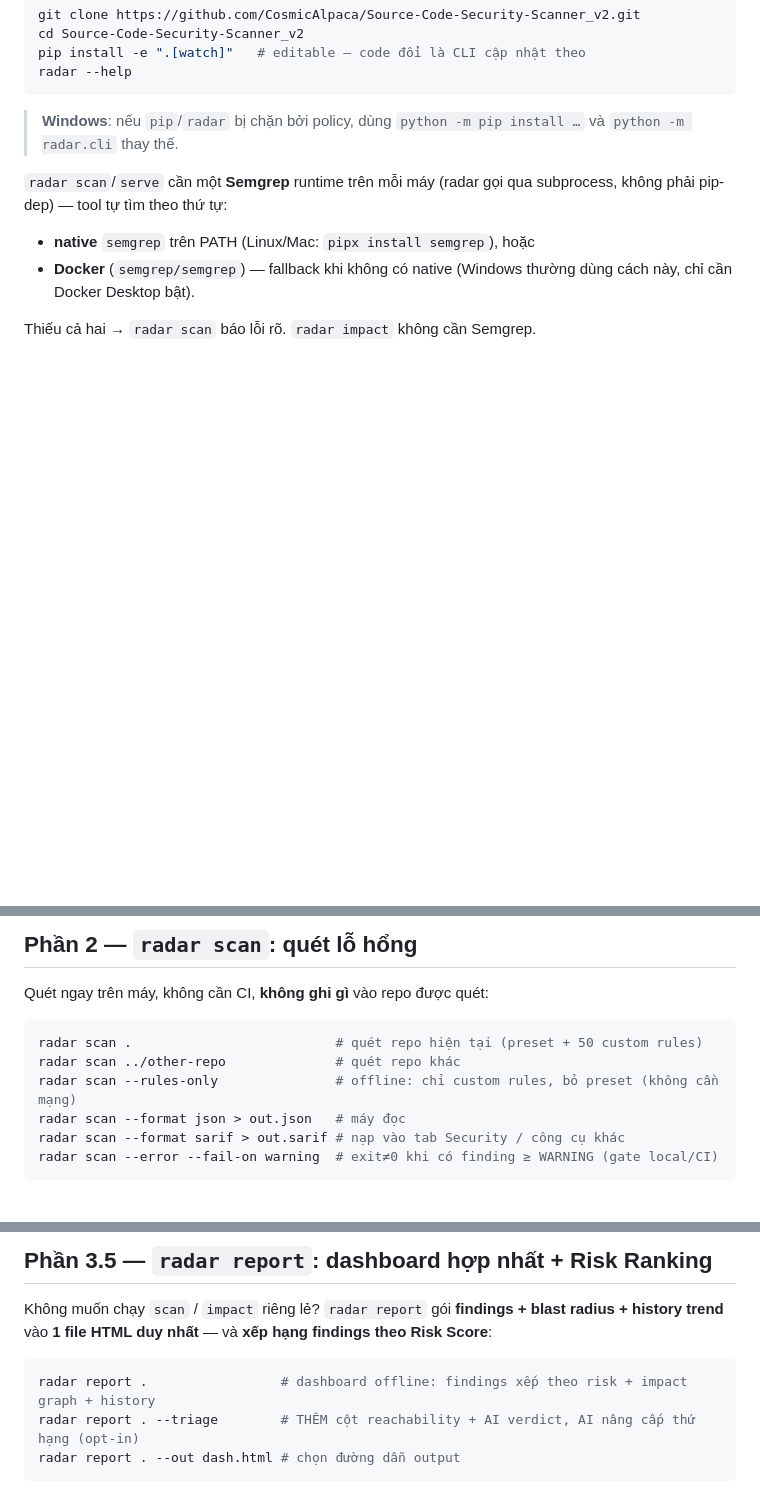
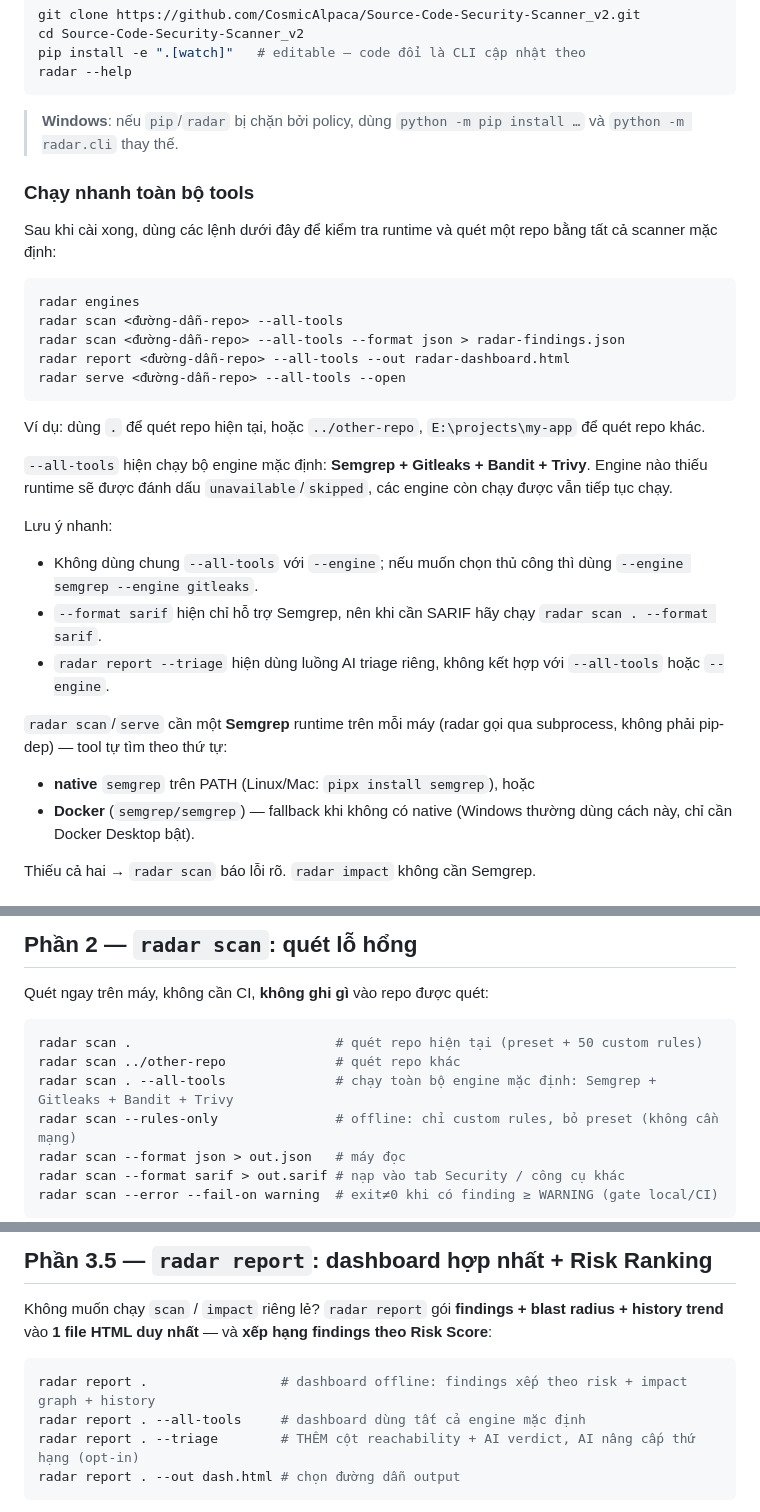
Before and after one commit to CosmicAlpaca/Source-Code-Security-Scanner_v2, a Markdown page: README.md, 3 parts joined by grey strips. Drawn GitHub-style; blank space fills up the shorter version.

````diff
--- a/README.md
+++ b/README.md
@@ -39,6 +39,27 @@ radar --help
 
 > **Windows**: nếu `pip`/`radar` bị chặn bởi policy, dùng `python -m pip install …` và `python -m radar.cli` thay thế.
 
+### Chạy nhanh toàn bộ tools
+
+Sau khi cài xong, dùng các lệnh dưới đây để kiểm tra runtime và quét một repo bằng tất cả scanner mặc định:
+
+```bash
+radar engines
+radar scan <đường-dẫn-repo> --all-tools
+radar scan <đường-dẫn-repo> --all-tools --format json > radar-findings.json
+radar report <đường-dẫn-repo> --all-tools --out radar-dashboard.html
+radar serve <đường-dẫn-repo> --all-tools --open
+```
+
+Ví dụ: dùng `.` để quét repo hiện tại, hoặc `../other-repo`, `E:\projects\my-app` để quét repo khác.
+
+`--all-tools` hiện chạy bộ engine mặc định: **Semgrep + Gitleaks + Bandit + Trivy**. Engine nào thiếu runtime sẽ được đánh dấu `unavailable`/`skipped`, các engine còn chạy được vẫn tiếp tục chạy.
+
+Lưu ý nhanh:
+- Không dùng chung `--all-tools` với `--engine`; nếu muốn chọn thủ công thì dùng `--engine semgrep --engine gitleaks`.
+- `--format sarif` hiện chỉ hỗ trợ Semgrep, nên khi cần SARIF hãy chạy `radar scan . --format sarif`.
+- `radar report --triage` hiện dùng luồng AI triage riêng, không kết hợp với `--all-tools` hoặc `--engine`.
+
 `radar scan`/`serve` cần một **Semgrep** runtime trên mỗi máy (radar gọi qua subprocess, không phải pip-dep) — tool tự tìm theo thứ tự:
 - **native** `semgrep` trên PATH (Linux/Mac: `pipx install semgrep`), hoặc
 - **Docker** (`semgrep/semgrep`) — fallback khi không có native (Windows thường dùng cách này, chỉ cần Docker Desktop bật).
@@ -54,6 +75,7 @@ Quét ngay trên máy, không cần CI, **không ghi gì** vào repo được qu
 ```bash
 radar scan .                          # quét repo hiện tại (preset + 50 custom rules)
 radar scan ../other-repo              # quét repo khác
+radar scan . --all-tools              # chạy toàn bộ engine mặc định: Semgrep + Gitleaks + Bandit + Trivy
 radar scan --rules-only               # offline: chỉ custom rules, bỏ preset (không cần mạng)
 radar scan --format json > out.json   # máy đọc
 radar scan --format sarif > out.sarif # nạp vào tab Security / công cụ khác
@@ -182,6 +204,7 @@ Không muốn chạy `scan` / `impact` riêng lẻ? `radar report` gói **findin
 
 ```bash
 radar report .                 # dashboard offline: findings xếp theo risk + impact graph + history
+radar report . --all-tools     # dashboard dùng tất cả engine mặc định
 radar report . --triage        # THÊM cột reachability + AI verdict, AI nâng cấp thứ hạng (opt-in)
 radar report . --out dash.html # chọn đường dẫn output
 ```
````
Also changed, not shown: other parts of README.md (+1 -0 lines).
